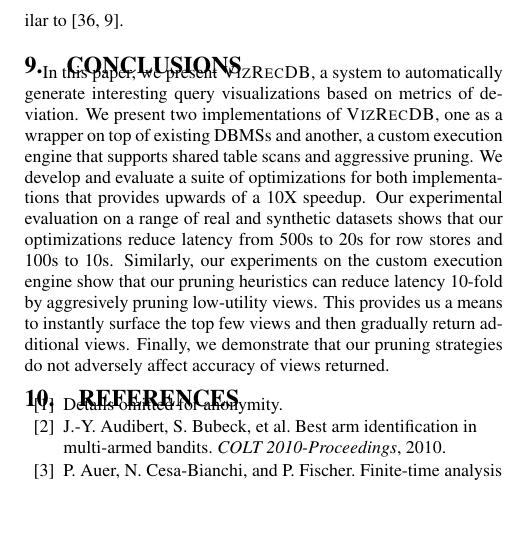
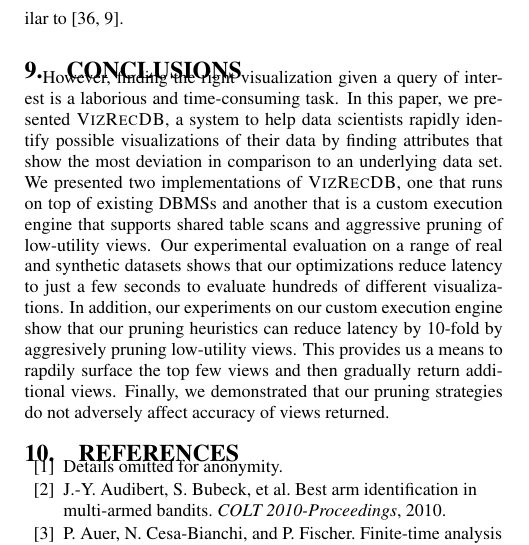
Before and after one commit to zwcode-cs/seedb, a LaTeX paper (full-paper/document.tex, which reads full-paper/conclusions.tex): part of one column of page 13 of 15, cut so that both start at the same text, the shorter picture padded with empty space. Compiled offline with pdfLaTeX.

Commit message:
pass on conclusion

```diff
--- a/full-paper/conclusions.tex
+++ b/full-paper/conclusions.tex
@@ -3,19 +3,20 @@
 \section{Conclusions}
 \label{sec:conc}
 
-In this paper, we present \SeeDB, a system to automatically generate interesting
-query visualizations based on metrics of deviation.
-We present two implementations of \SeeDB, one as a wrapper on top of existing
-DBMSs and another, a custom execution engine that supports shared table scans
-and aggressive pruning.
-We develop and evaluate a suite of optimizations for both implementations that
-provides upwards of a 10X speedup.
+However, finding the right visualization given a query of interest is a
+laborious and time-consuming task.
+In this paper, we presented \VizRecDB, a system to help data scientists
+rapidly identify possible visualizations of their data by finding
+attributes that show the most deviation in comparison to an underlying data set.
+We presented two implementations of \VizRecDB, one that runs on top of existing
+DBMSs and another that is a custom execution engine that supports shared table scans
+and aggressive pruning of low-utility views.
 Our experimental evaluation on a range of real and synthetic datasets shows that
-our optimizations reduce latency from 500s to 20s for row stores and 100s to
-10s.
-Similarly, our experiments on the custom execution engine show that our pruning
-heuristics can reduce latency 10-fold by aggresively pruning low-utility views.
-This provides us a means to instantly surface the top few views and then
+our optimizations reduce latency to just a few seconds to evaluate hundreds of different
+visualizations.
+In addition, our experiments on our custom execution engine show that our pruning
+heuristics can reduce latency by 10-fold by aggresively pruning low-utility views.
+This provides us a means to rapdily surface the top few views and then
 gradually return additional views.
-Finally, we demonstrate that our pruning
+Finally, we demonstrated that our pruning
 strategies do not adversely affect accuracy of views returned.
```
